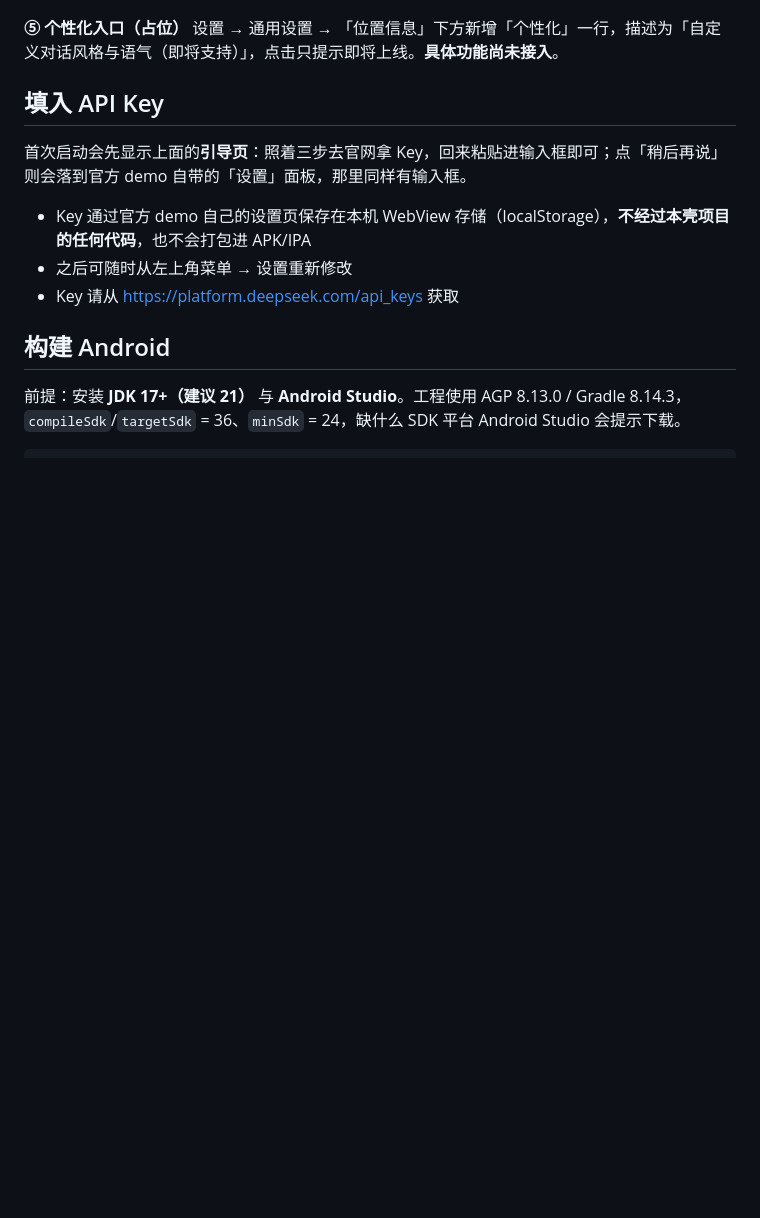
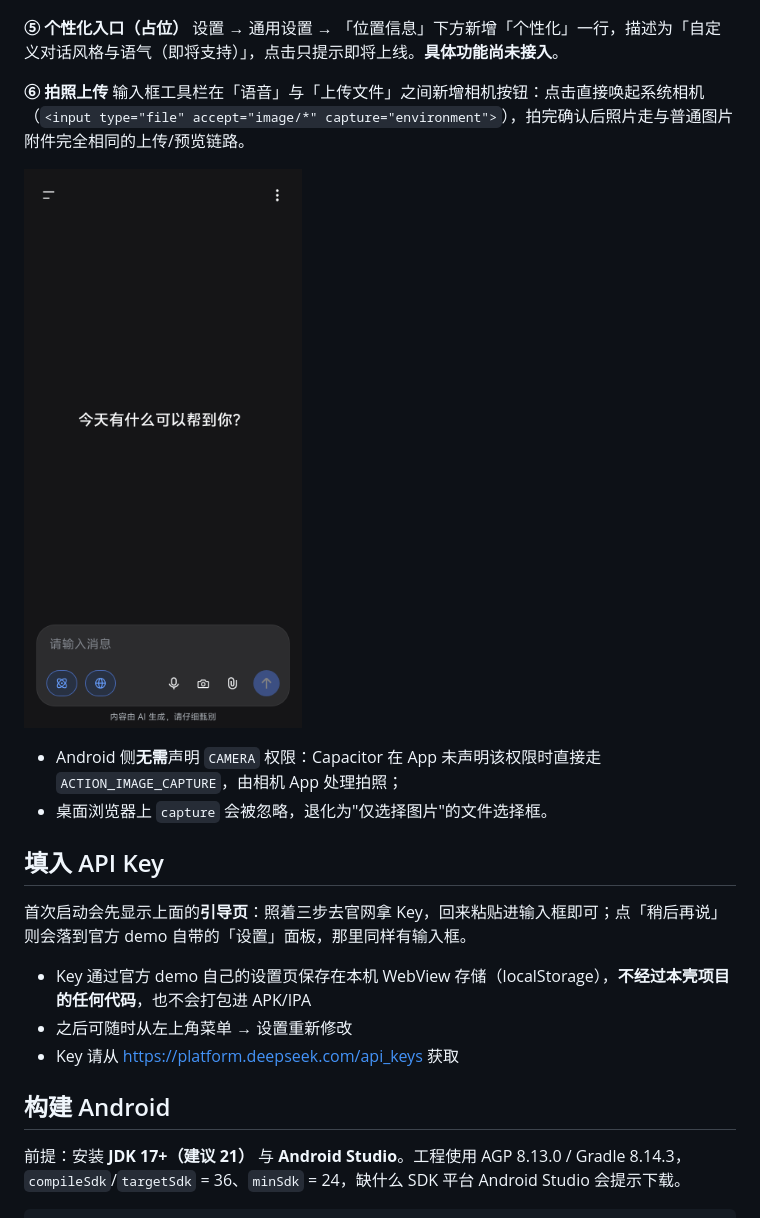
Before and after one commit to Gleam1031/ds-demo, a Markdown page: README.md, the part around the change. Drawn GitHub-style; pictures changed too: docs/device-camera-button.png (added); blank space fills up the shorter version.

Commit message:
feat: 新增拍照上传（语音与附件之间的相机按钮）

```diff
--- a/README.md
+++ b/README.md
@@ -120,6 +120,14 @@ chat-demo 用 `blob:` URL 打开附件，而 Capacitor 的 WebView 既不能把
 
 **⑤ 个性化入口（占位）**
 设置 → 通用设置 → 「位置信息」下方新增「个性化」一行，描述为「自定义对话风格与语气（即将支持）」，点击只提示即将上线。**具体功能尚未接入**。
+
+**⑥ 拍照上传**
+输入框工具栏在「语音」与「上传文件」之间新增相机按钮：点击直接唤起系统相机（`<input type="file" accept="image/*" capture="environment">`），拍完确认后照片走与普通图片附件完全相同的上传/预览链路。
+
+![拍照按钮](docs/device-camera-button.png)
+
+- Android 侧**无需**声明 `CAMERA` 权限：Capacitor 在 App 未声明该权限时直接走 `ACTION_IMAGE_CAPTURE`，由相机 App 处理拍照；
+- 桌面浏览器上 `capture` 会被忽略，退化为"仅选择图片"的文件选择框。
 
 ## 填入 API Key
 
```
Also changed, not shown: HANDOVER.md (+1 -0 lines), 4 other files.
